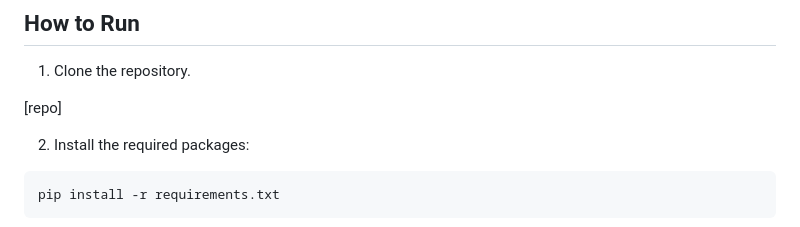
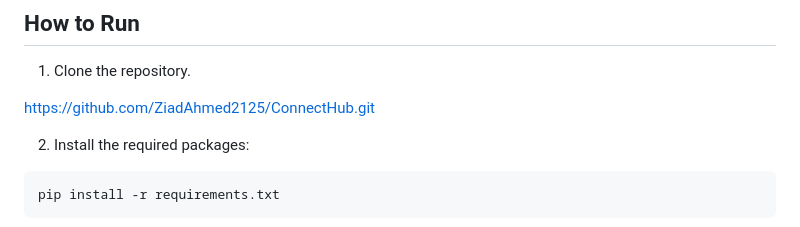
Before and after one commit to ZiadAhmed2125/ConnectHub, a Markdown page: README.md, the part around the change. Rendered like a GitHub page.

Commit message:
Fix repository URL in README
Update repository URL in the README file.

```diff
--- a/README.md
+++ b/README.md
@@ -102,7 +102,7 @@ The main tables are:
 
 1. Clone the repository.
 
-[repo]
+https://github.com/ZiadAhmed2125/ConnectHub.git
 
 2. Install the required packages:
 
```
